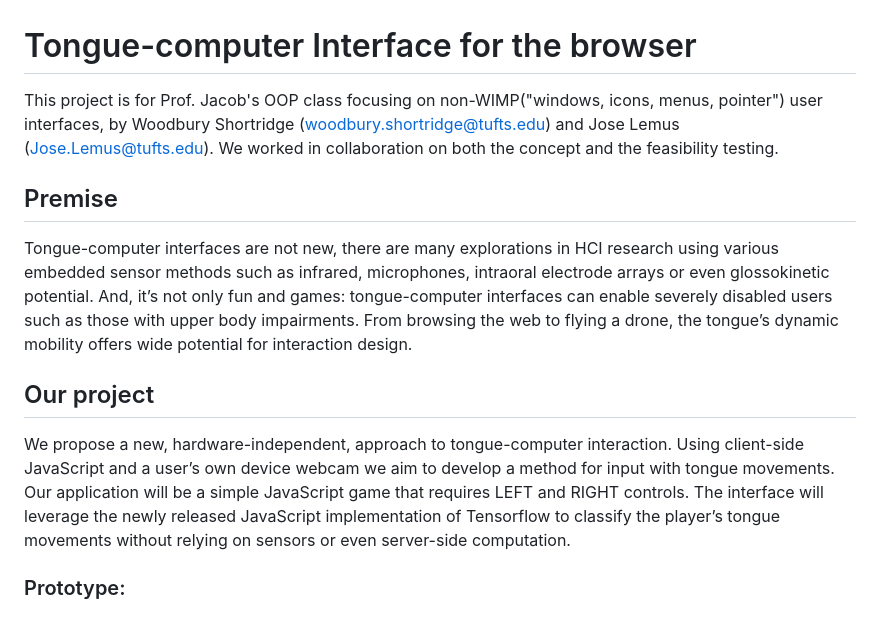
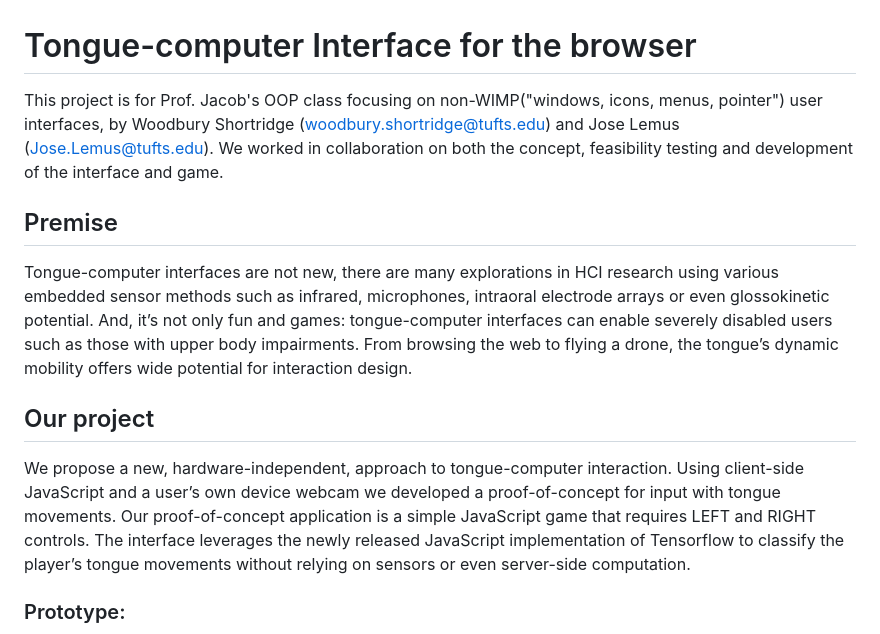
Before and after one commit to WoodburyShortridge/tongue-comp, a Markdown page: README.md, the part around the change printed below. GitHub-like rendering.

```diff
--- a/README.md
+++ b/README.md
@@ -1,6 +1,6 @@
 # Tongue-computer Interface for the browser
 
-This project is for Prof. Jacob's OOP class focusing on non-WIMP("windows, icons, menus, pointer") user interfaces, by Woodbury Shortridge (woodbury.shortridge@tufts.edu) and Jose Lemus (Jose.Lemus@tufts.edu). We worked in collaboration on both the concept and the feasibility testing.
+This project is for Prof. Jacob's OOP class focusing on non-WIMP("windows, icons, menus, pointer") user interfaces, by Woodbury Shortridge (woodbury.shortridge@tufts.edu) and Jose Lemus (Jose.Lemus@tufts.edu). We worked in collaboration on both the concept, feasibility testing and development of the interface and game.
 
 ## Premise
 
@@ -8,7 +8,7 @@ Tongue-computer interfaces are not new, there are many explorations in HCI resea
 
 ## Our project
 
-We propose a new, hardware-independent, approach to tongue-computer interaction. Using client-side JavaScript and a user’s own device webcam we aim to develop a method for input with tongue movements. Our application will be a simple JavaScript game that requires LEFT and RIGHT controls. The interface will leverage the newly released JavaScript implementation of Tensorflow to classify the player’s tongue movements without relying on sensors or even server-side computation.
+We propose a new, hardware-independent, approach to tongue-computer interaction. Using client-side JavaScript and a user’s own device webcam we developed a proof-of-concept for input with tongue movements. Our proof-of-concept application is a simple JavaScript game that requires LEFT and RIGHT controls. The interface leverages the newly released JavaScript implementation of Tensorflow to classify the player’s tongue movements without relying on sensors or even server-side computation.
 
 ### Prototype:
 
```
Also changed, not shown: other parts of README.md (+26 -5 lines), game_play.png (added), tensor.png (added), train_left.png (added), 2 other files.
